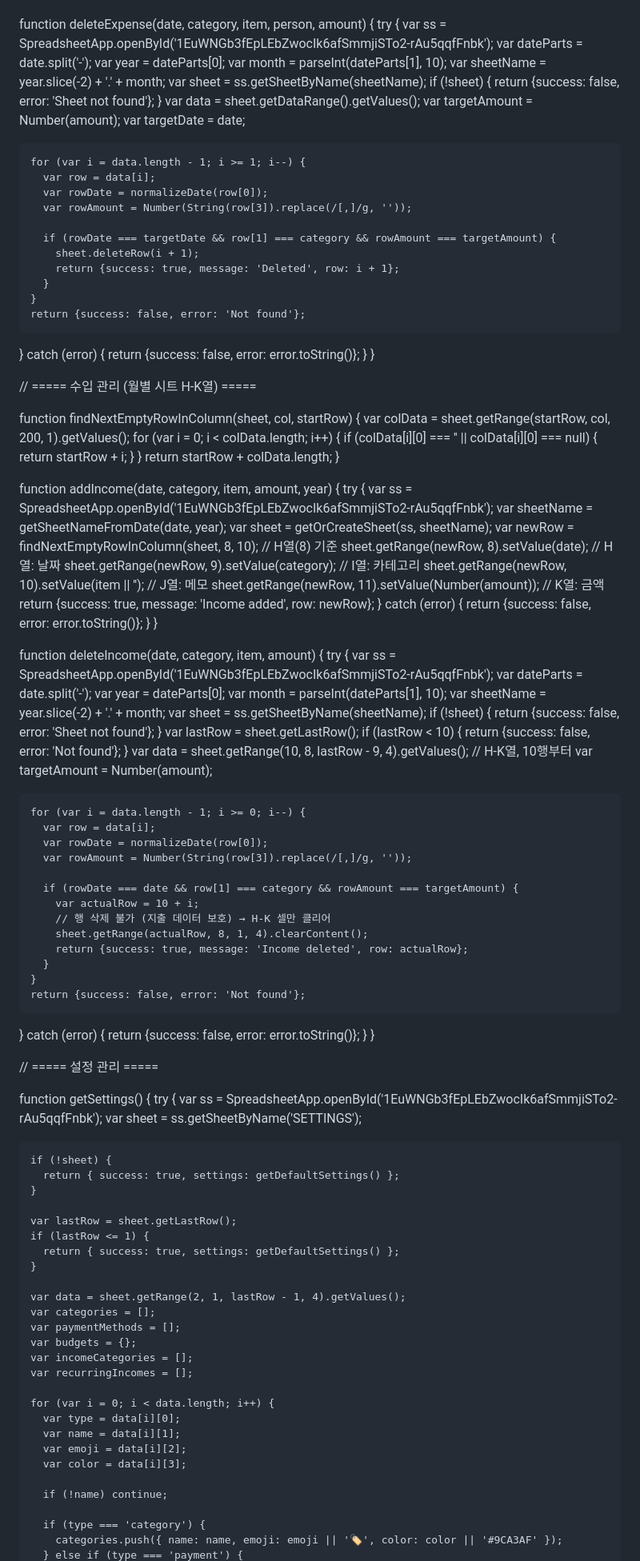
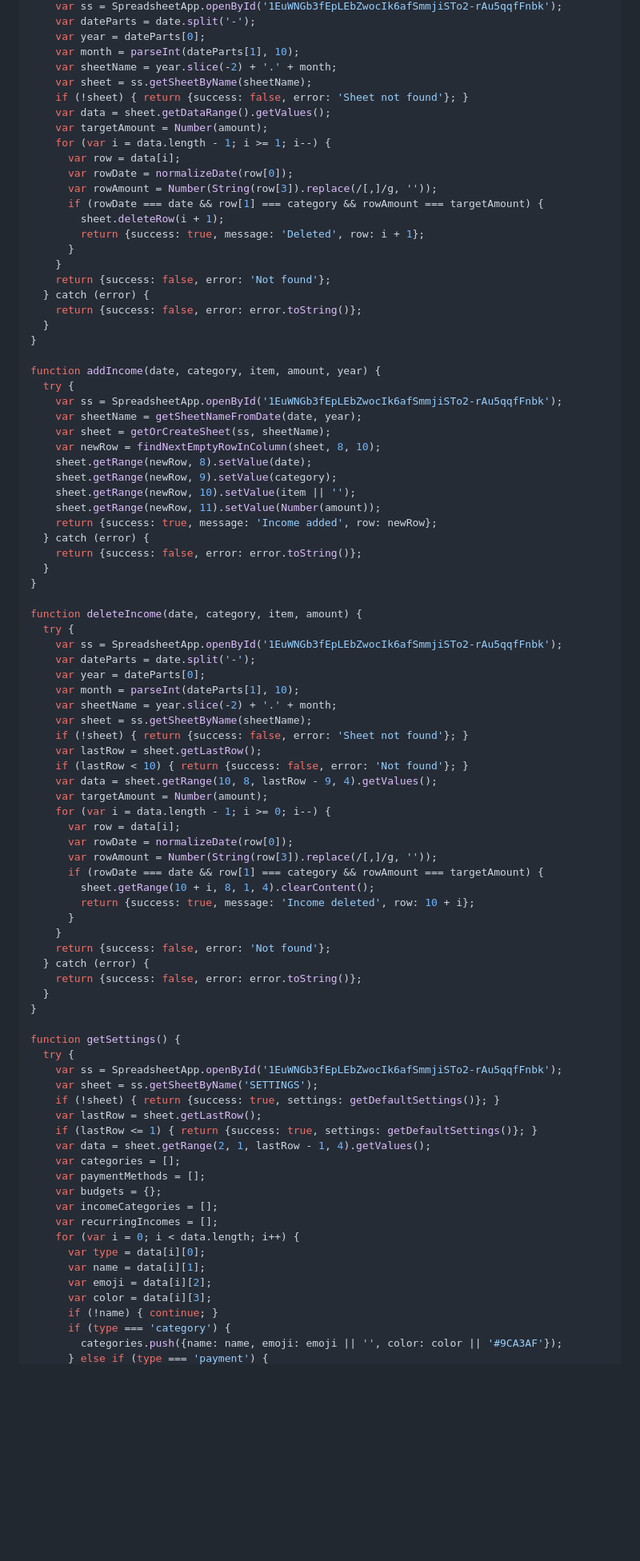
Before and after one commit to ByunCoding/smss-accountbook, a Markdown page: App Script.md, the part around one of its changes. Shown at 80% size. GitHub-like rendering; blank space fills up the shorter version.

```diff
--- a/App Script.md
+++ b/App Script.md
@@ -132,19 +141,14 @@ function deleteExpense(date, category, item, person, amount) {
     var month = parseInt(dateParts[1], 10);
     var sheetName = year.slice(-2) + '.' + month;
     var sheet = ss.getSheetByName(sheetName);
-    if (!sheet) {
-      return {success: false, error: 'Sheet not found'};
-    }
+    if (!sheet) { return {success: false, error: 'Sheet not found'}; }
     var data = sheet.getDataRange().getValues();
     var targetAmount = Number(amount);
-    var targetDate = date;
-
     for (var i = data.length - 1; i >= 1; i--) {
       var row = data[i];
       var rowDate = normalizeDate(row[0]);
       var rowAmount = Number(String(row[3]).replace(/[,]/g, ''));
-
-      if (rowDate === targetDate && row[1] === category && rowAmount === targetAmount) {
+      if (rowDate === date && row[1] === category && rowAmount === targetAmount) {
         sheet.deleteRow(i + 1);
         return {success: true, message: 'Deleted', row: i + 1};
       }
@@ -155,28 +159,16 @@ function deleteExpense(date, category, item, person, amount) {
   }
 }
 
-// ===== 수입 관리 (월별 시트 H-K열) =====
-
-function findNextEmptyRowInColumn(sheet, col, startRow) {
-  var colData = sheet.getRange(startRow, col, 200, 1).getValues();
-  for (var i = 0; i < colData.length; i++) {
-    if (colData[i][0] === '' || colData[i][0] === null) {
-      return startRow + i;
-    }
-  }
-  return startRow + colData.length;
-}
-
 function addIncome(date, category, item, amount, year) {
   try {
     var ss = SpreadsheetApp.openById('1EuWNGb3fEpLEbZwocIk6afSmmjiSTo2-rAu5qqfFnbk');
     var sheetName = getSheetNameFromDate(date, year);
     var sheet = getOrCreateSheet(ss, sheetName);
-    var newRow = findNextEmptyRowInColumn(sheet, 8, 10); // H열(8) 기준
-    sheet.getRange(newRow, 8).setValue(date);       // H열: 날짜
-    sheet.getRange(newRow, 9).setValue(category);    // I열: 카테고리
-    sheet.getRange(newRow, 10).setValue(item || ''); // J열: 메모
-    sheet.getRange(newRow, 11).setValue(Number(amount)); // K열: 금액
+    var newRow = findNextEmptyRowInColumn(sheet, 8, 10);
+    sheet.getRange(newRow, 8).setValue(date);
+    sheet.getRange(newRow, 9).setValue(category);
+    sheet.getRange(newRow, 10).setValue(item || '');
+    sheet.getRange(newRow, 11).setValue(Number(amount));
     return {success: true, message: 'Income added', row: newRow};
   } catch (error) {
     return {success: false, error: error.toString()};
@@ -191,26 +183,18 @@ function deleteIncome(date, category, item, amount) {
     var month = parseInt(dateParts[1], 10);
     var sheetName = year.slice(-2) + '.' + month;
     var sheet = ss.getSheetByName(sheetName);
-    if (!sheet) {
-      return {success: false, error: 'Sheet not found'};
-    }
+    if (!sheet) { return {success: false, error: 'Sheet not found'}; }
     var lastRow = sheet.getLastRow();
-    if (lastRow < 10) {
-      return {success: false, error: 'Not found'};
-    }
-    var data = sheet.getRange(10, 8, lastRow - 9, 4).getValues(); // H-K열, 10행부터
+    if (lastRow < 10) { return {success: false, error: 'Not found'}; }
+    var data = sheet.getRange(10, 8, lastRow - 9, 4).getValues();
     var targetAmount = Number(amount);
-
     for (var i = data.length - 1; i >= 0; i--) {
       var row = data[i];
       var rowDate = normalizeDate(row[0]);
       var rowAmount = Number(String(row[3]).replace(/[,]/g, ''));
-
       if (rowDate === date && row[1] === category && rowAmount === targetAmount) {
-        var actualRow = 10 + i;
-        // 행 삭제 불가 (지출 데이터 보호) → H-K 셀만 클리어
-        sheet.getRange(actualRow, 8, 1, 4).clearContent();
-        return {success: true, message: 'Income deleted', row: actualRow};
+        sheet.getRange(10 + i, 8, 1, 4).clearContent();
+        return {success: true, message: 'Income deleted', row: 10 + i};
       }
     }
     return {success: false, error: 'Not found'};
@@ -219,37 +203,25 @@ function deleteIncome(date, category, item, amount) {
   }
 }
 
-// ===== 설정 관리 =====
-
 function getSettings() {
   try {
     var ss = SpreadsheetApp.openById('1EuWNGb3fEpLEbZwocIk6afSmmjiSTo2-rAu5qqfFnbk');
     var sheet = ss.getSheetByName('SETTINGS');
-
-    if (!sheet) {
-      return { success: true, settings: getDefaultSettings() };
-    }
-
+    if (!sheet) { return {success: true, settings: getDefaultSettings()}; }
     var lastRow = sheet.getLastRow();
-    if (lastRow <= 1) {
-      return { success: true, settings: getDefaultSettings() };
-    }
-
+    if (lastRow <= 1) { return {success: true, settings: getDefaultSettings()}; }
     var data = sheet.getRange(2, 1, lastRow - 1, 4).getValues();
     var categories = [];
     var paymentMethods = [];
     var budgets = {};
     var incomeCategories = [];
     var recurringIncomes = [];
-
     for (var i = 0; i < data.length; i++) {
       var type = data[i][0];
       var name = data[i][1];
       var emoji = data[i][2];
       var color = data[i][3];
-
-      if (!name) continue;
-
+      if (!name) { continue; }
       if (type === 'category') {
-        categories.push({ name: name, emoji: emoji || '🏷️', color: color || '#9CA3AF' });
+        categories.push({name: name, emoji: emoji || '', color: color || '#9CA3AF'});
       } else if (type === 'payment') {
```
Also changed, not shown: other parts of App Script.md (+90 -117 lines).
